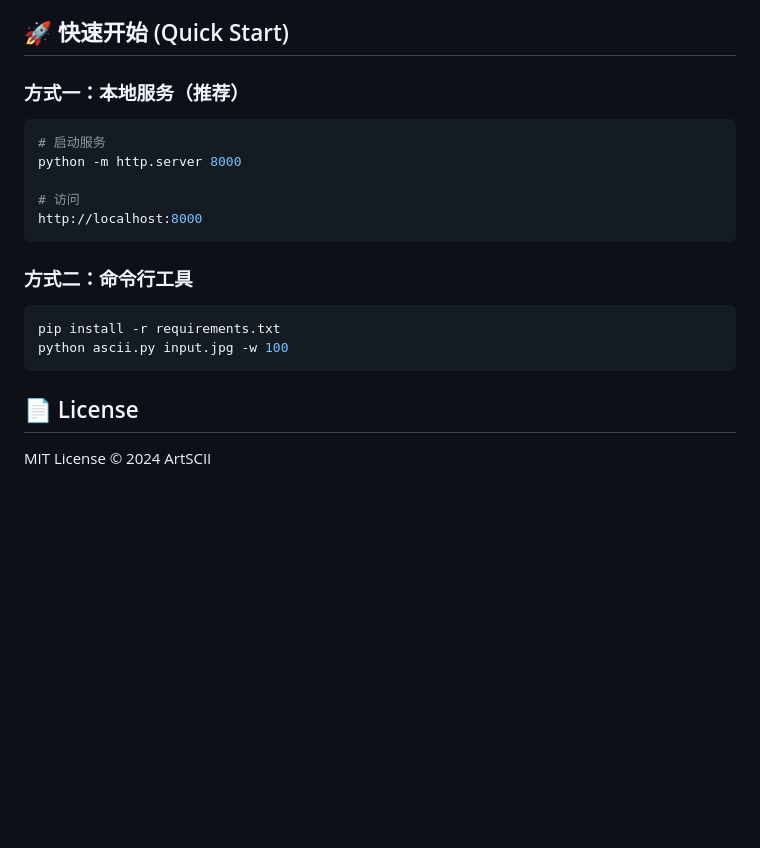
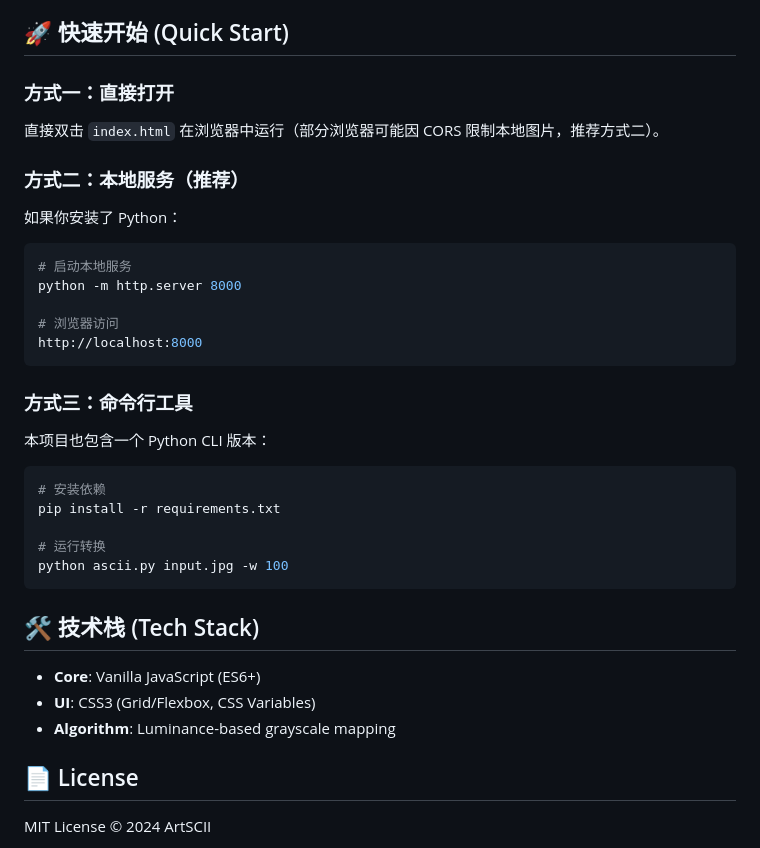
Before and after one commit to juAo12/artscii, a Markdown page: README.md, the part around one of its changes. Rendered like a GitHub page; blank space fills up the shorter version.

````diff
--- a/README.md
+++ b/README.md
@@ -28,22 +48,36 @@
 
 ## 🚀 快速开始 (Quick Start)
 
-### 方式一：本地服务（推荐）
+### 方式一：直接打开
+直接双击 `index.html` 在浏览器中运行（部分浏览器可能因 CORS 限制本地图片，推荐方式二）。
+
+### 方式二：本地服务（推荐）
+如果你安装了 Python：
 
 ```bash
-# 启动服务
+# 启动本地服务
 python -m http.server 8000
 
-# 访问
+# 浏览器访问
 http://localhost:8000
 ```
 
-### 方式二：命令行工具
+### 方式三：命令行工具
+本项目也包含一个 Python CLI 版本：
 
 ```bash
+# 安装依赖
 pip install -r requirements.txt
+
+# 运行转换
 python ascii.py input.jpg -w 100
 ```
+
+## 🛠️ 技术栈 (Tech Stack)
+
+- **Core**: Vanilla JavaScript (ES6+)
+- **UI**: CSS3 (Grid/Flexbox, CSS Variables)
+- **Algorithm**: Luminance-based grayscale mapping
 
 ## 📄 License
 
````
Also changed, not shown: other parts of README.md (+24 -4 lines), example.png (added).
